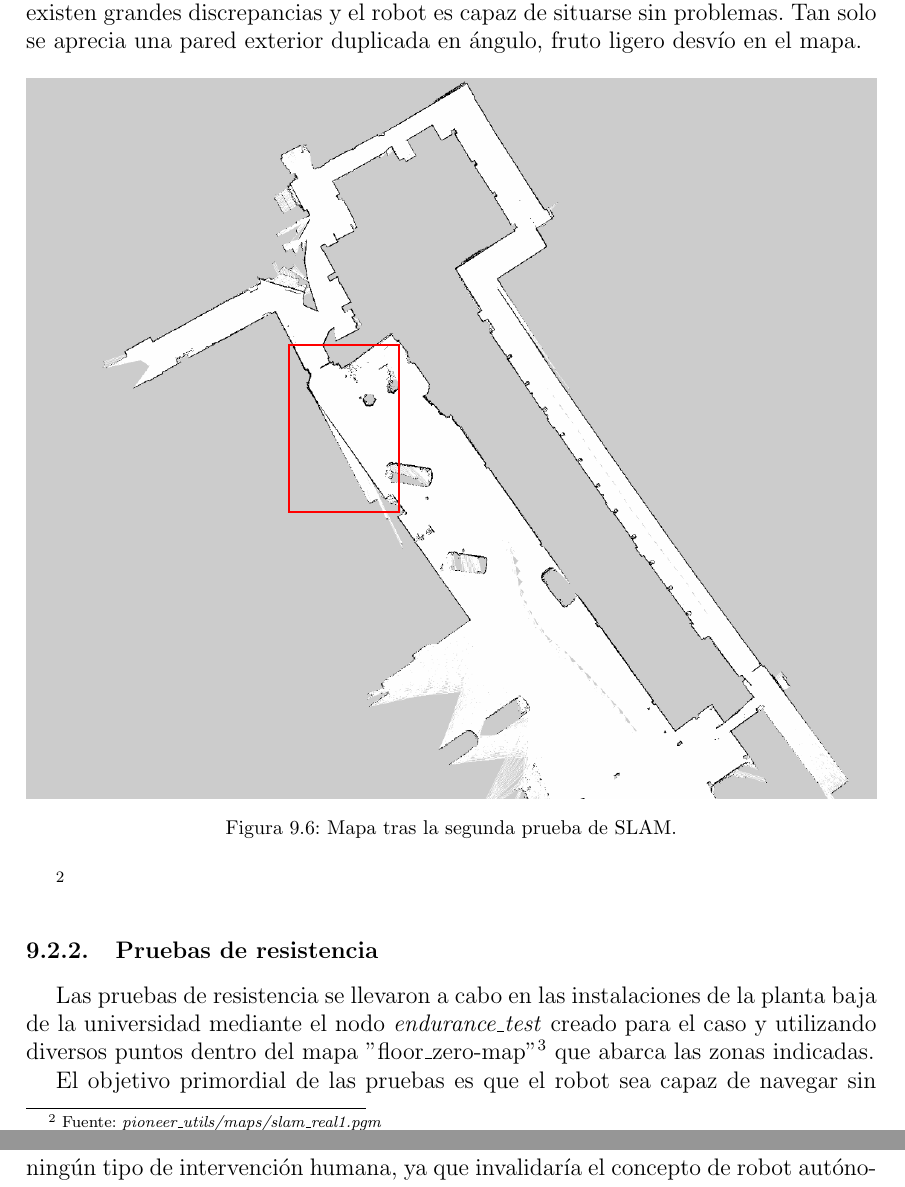
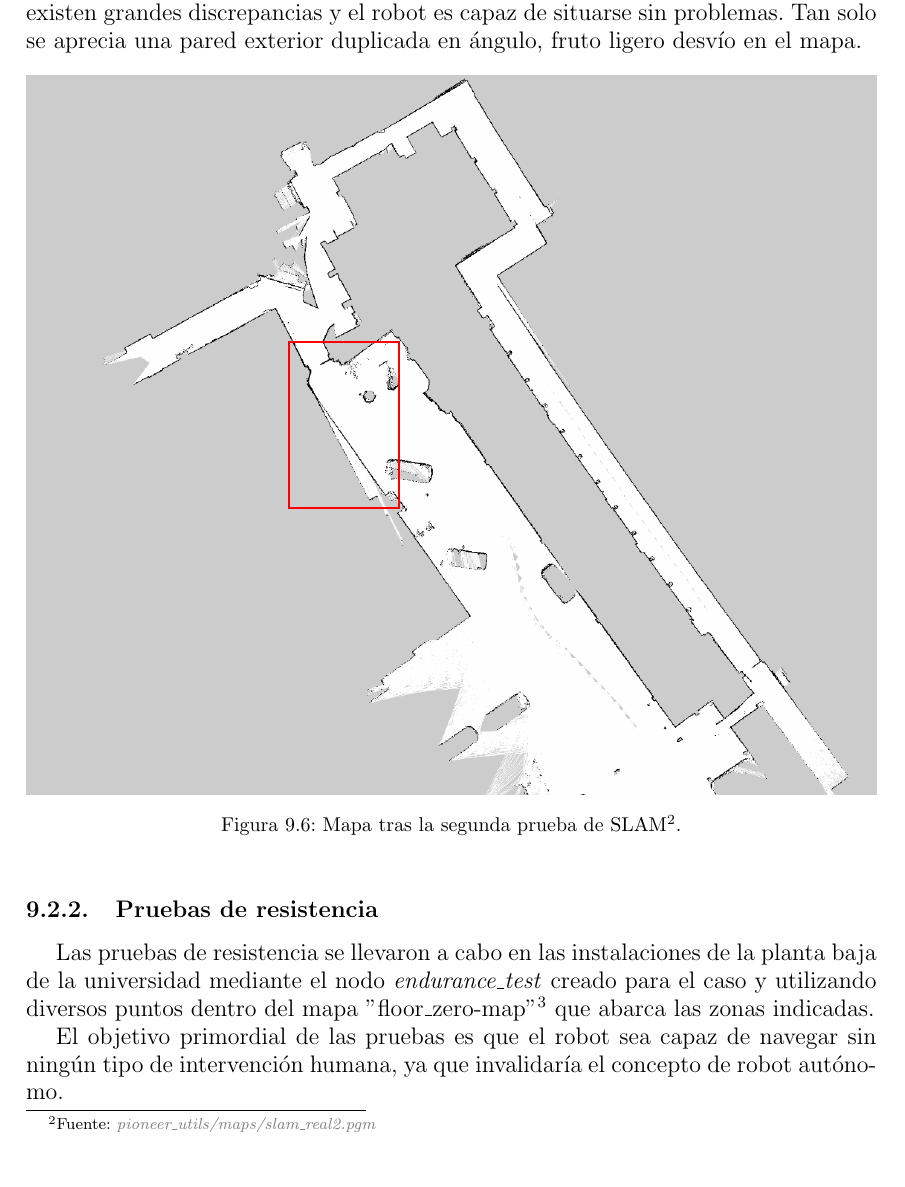
Before and after one commit to danimtb/TFG_pioneer3at, a LaTeX thesis (TFG.tex, which reads capitulos/pruebas.tex): two parts of pages 143 and 144 of 178 before the commit and part of page 143 of 178 after it, the two joined at a grey line, cut so that both start at the same text, the shorter picture padded with empty space. Compiled offline with pdfLaTeX; the source files are stored in an older character set and shown here as Unicode.

Commit message:
txs auto checkin

```diff
--- a/capitulos/pruebas.tex
+++ b/capitulos/pruebas.tex
@@ -183,13 +180,10 @@ En la figura \ref{fig:slam_real2} puede apreciarse el resultado de la segunda pr
 \begin{figure}[!htp]
 \centering
 \includegraphics[width=\textwidth]{figuras/slam_real2.png}
-\caption{Mapa tras la segunda prueba de SLAM.}
+\caption[Mapa tras la segunda prueba de SLAM]{Mapa tras la segunda prueba de SLAM\footnotemark.}
 \label{fig:slam_real2}
 \end{figure}
-\footnotemark
-\footnotetext{\hypersetup{urlcolor=black}
-Fuente: \href{https://github.com/danimtb/pioneer3at_ETSIDI/blob/master/pioneer_utils/maps/slam_real1.pgm}{\textit{pioneer\_utils/maps/slam\_real1.pgm}}
-\hypersetup{urlcolor=blue}}
+\footnotetext{Fuente: \href{https://github.com/danimtb/pioneer3at_ETSIDI/blob/master/pioneer_utils/maps/slam_real2.pgm}{\textit{pioneer\_utils/maps/slam\_real2.pgm}}}
 
 \subsection{Pruebas de resistencia}
 Las pruebas de resistencia se llevaron a cabo en las instalaciones de la planta baja de la universidad mediante el nodo \textit{endurance\_test} creado para el caso y utilizando diversos puntos dentro del mapa "floor\_zero-map"\footnote{\hypersetup{urlcolor=black}Fuente: \href{https://github.com/danimtb/pioneer3at_ETSIDI/blob/master/pioneer_utils/maps/floor_zero-map.pgm}{\textit{pioneer\_utils/maps/floor\_zero-map.pgm}}
```
Also changed, not shown: capitulos/pruebas.tex (7 more changed lines).
